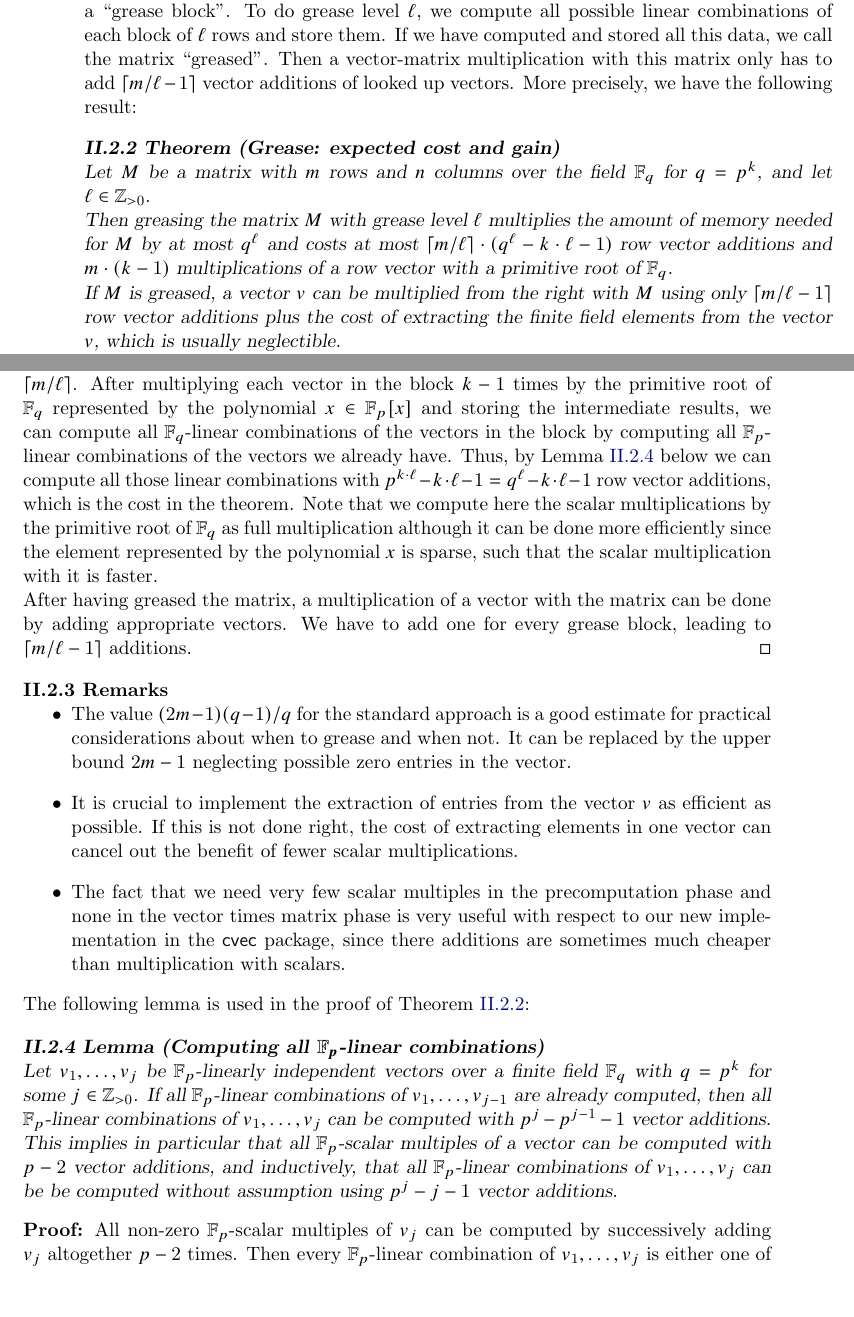
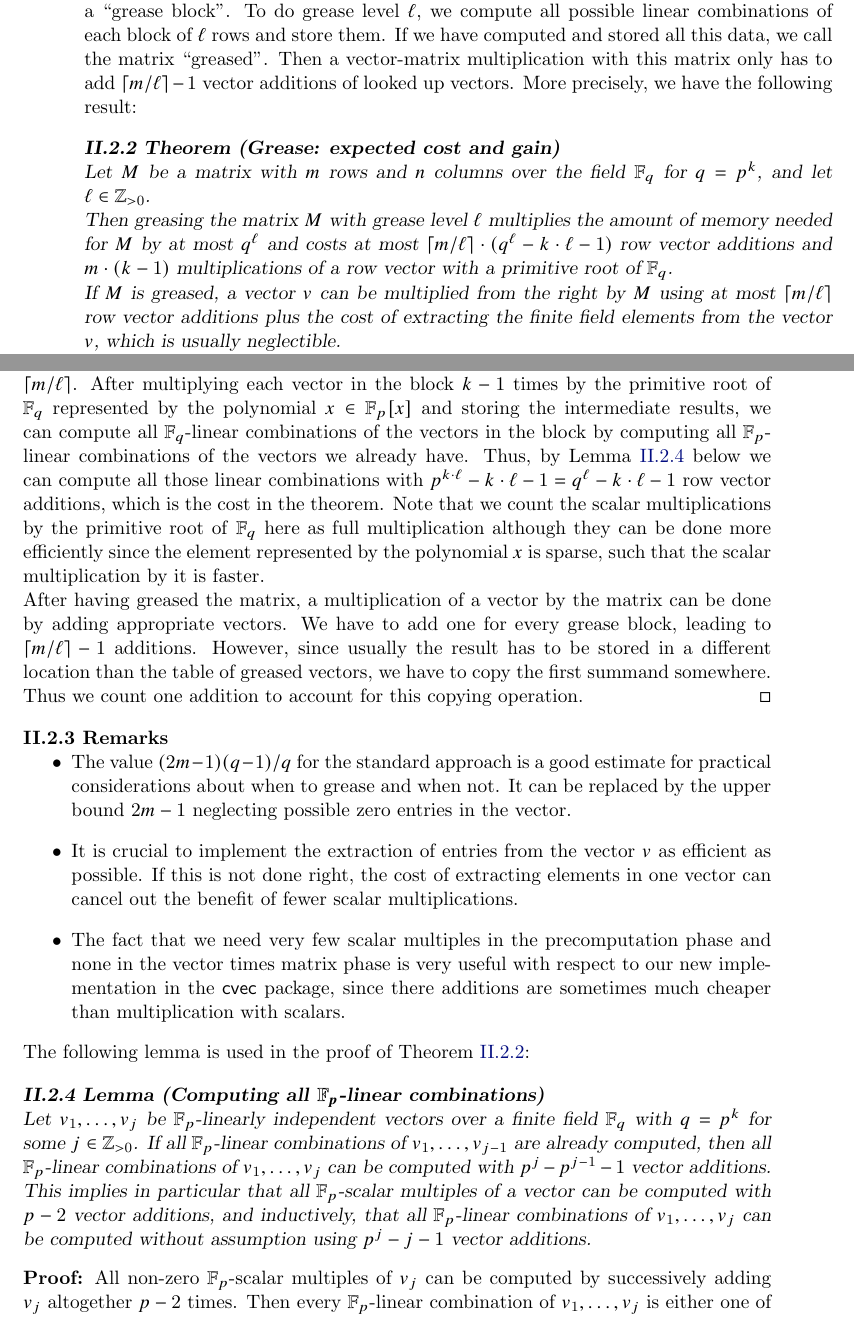
Before and after one commit to neunhoef/habil, a LaTeX thesis (habil.tex, which reads matrices.tex): two parts of pages 16 and 17 of 30, joined at a grey line, cut so that both start at the same text, the shorter picture padded with empty space. Compiled offline with pdfLaTeX; a missing font is replaced by an installed copy or a similar font.

Commit message:
Some new text.
git-svn-id: file:///scratch/neunhoef/tmp/habil/habil/trunk/habil@32 a5b57c73-a120-0410-9b67-99b84e0b2f6f

```diff
--- a/matrices.tex
+++ b/matrices.tex
@@ -723,7 +724,7 @@ To do grease level $\ell$, we compute all possible linear combinations of
 each block of $\ell$ rows and store them. If we have computed and stored
 all this data, we call the matrix ``greased''.
 Then a vector-matrix multiplication
-with this matrix only has to add $\lceil m/\ell-1 \rceil$ vector additions
+with this matrix only has to add $\lceil m/\ell \rceil -1$ vector additions
 of looked up vectors. More precisely, we have the following result:
 
 \begin{Theo}[Grease: expected cost and gain]
@@ -737,8 +738,8 @@ $\lceil m/\ell \rceil \cdot (q^\ell-k\cdot \ell -1)$ row vector additions
 and $m \cdot (k-1)$ multiplications of a row vector with a primitive
 root of $\F_q$.
 
-If $M$ is greased, a vector $v$ can be multiplied from the right with $M$
-using only $\lceil m/\ell -1 \rceil$ row vector additions plus the
+If $M$ is greased, a vector $v$ can be multiplied from the right by $M$
+using at most $\lceil m/\ell \rceil$ row vector additions plus the
 cost of extracting the finite field elements from the vector $v$, which
 is usually neglectible.
 
@@ -762,14 +763,17 @@ of the vectors we already have. Thus, by Lemma~\ref{alllinkomb} below we can
 compute all those linear combinations with
 $p^{k\cdot \ell} - k\cdot \ell - 1 =
 q^\ell - k \cdot \ell - 1$ row vector additions, which is the cost in the
-theorem. Note that we compute here the scalar multiplications by the
-primitive root of $\F_q$ as full multiplication although it can be done
+theorem. Note that we count the scalar multiplications by the
+primitive root of\/ $\F_q$ here as full multiplication although they can be done
 more efficiently since the element represented by the polynomial $x$
-is sparse, such that the scalar multiplication with it is faster.
+is sparse, such that the scalar multiplication by it is faster.
 
-After having greased the matrix, a multiplication of a vector with
+After having greased the matrix, a multiplication of a vector by
 the matrix can be done by adding appropriate vectors. We have to add
-one for every grease block, leading to $\lceil m/\ell - 1\rceil$ additions.
+one for every grease block, leading to $\lceil m/\ell \rceil - 1$ additions.
+However, since usually the result has to be stored in a different location
+than the table of greased vectors, we have to copy the first summand
+somewhere. Thus we count one addition to account for this copying operation.
 \ProofEnd
 
 \begin{Rems}
@@ -803,7 +807,7 @@ be computed with $p^j - p^{j-1} - 1$ vector additions.
 
 This implies in particular that all $\F_p$-scalar multiples of a vector
 can be computed with $p-2$ vector additions, and inductively, that
-all $\F_p$-linear combinations of $v_1, \ldots, v_j$ can be be computed
+all $\F_p$-linear combinations of $v_1, \ldots, v_j$ can be computed
 without assumption using $p^j-j-1$ vector additions.
 \end{Lemm}
 \Proof All non-zero $\F_p$-scalar multiples of $v_j$ can be computed by
```
Also changed, not shown: matrices.tex (38 more changed lines), 1 other file.
